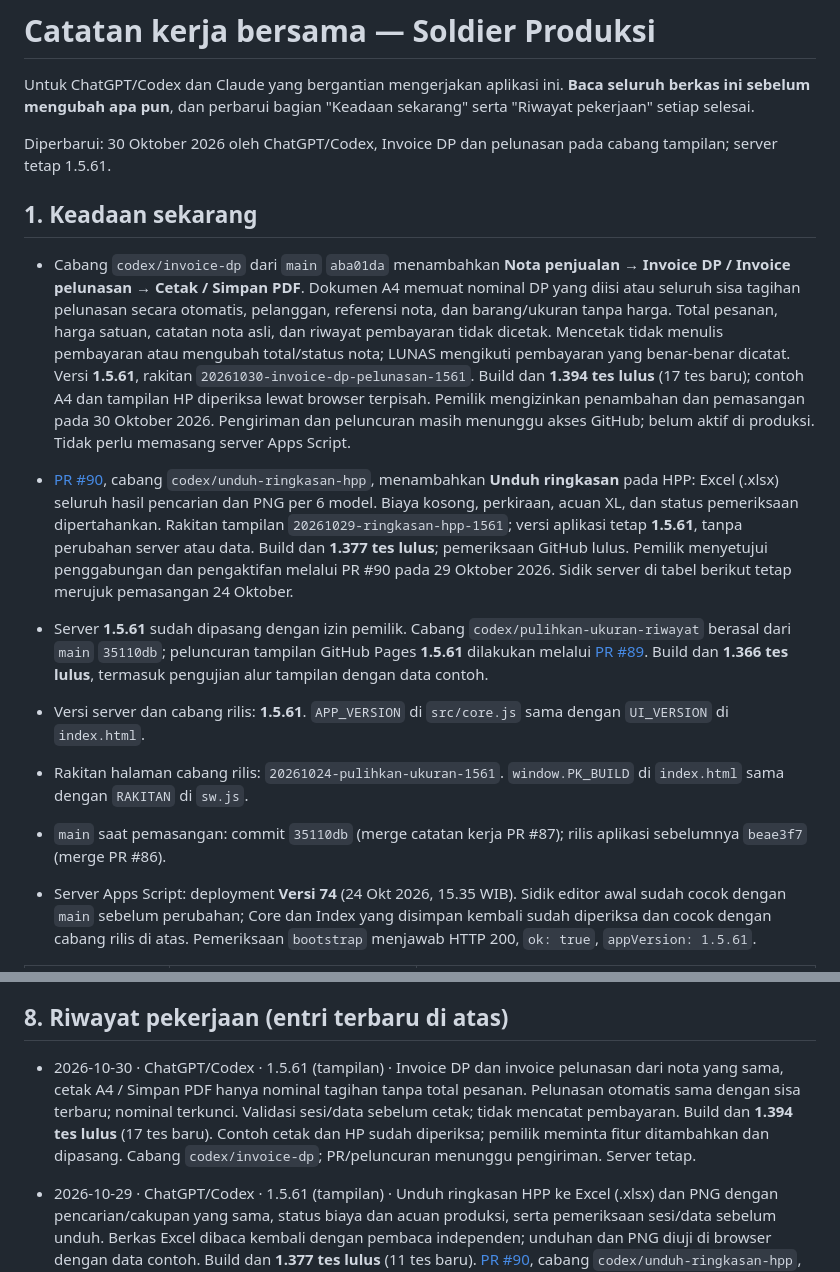
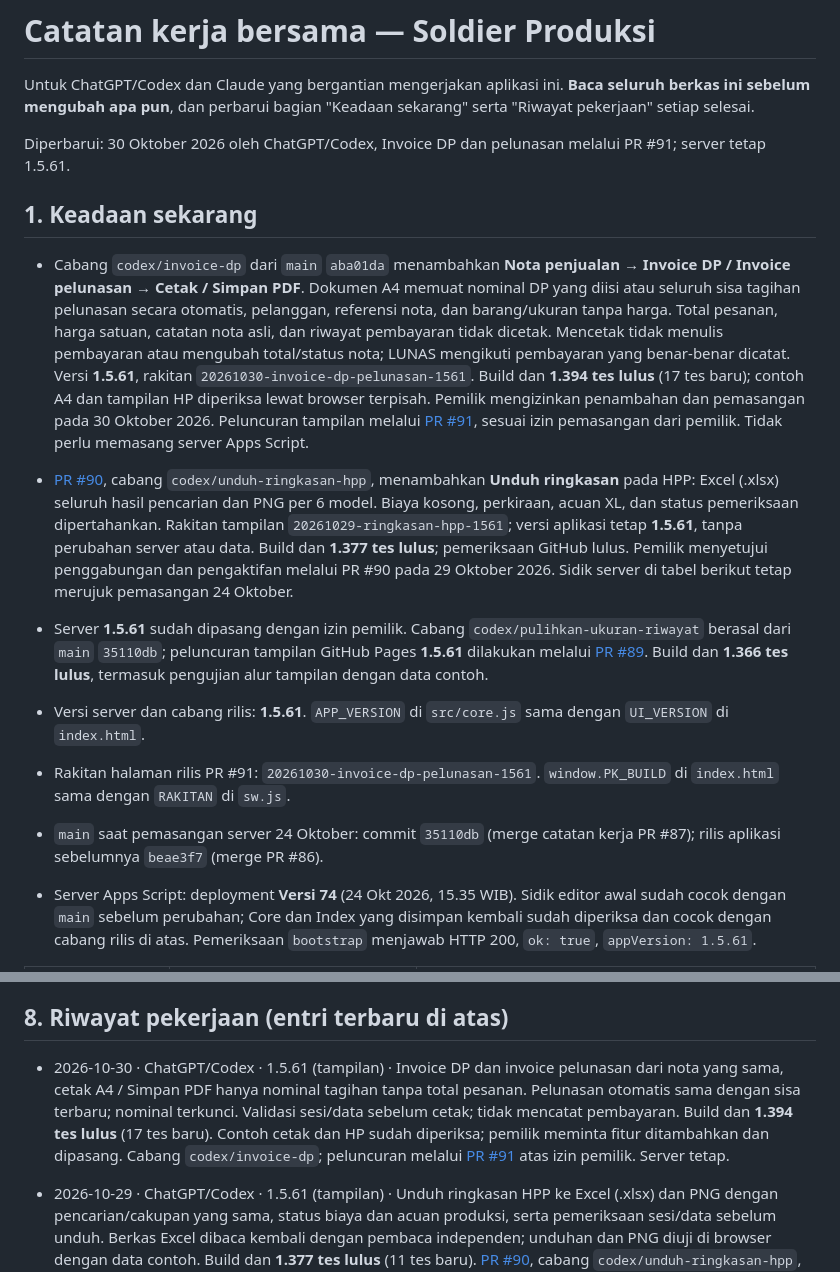
Before and after one commit to soldierapparelid/produksi, a Markdown page: CATATAN-KERJA-BERSAMA.md, 2 parts joined by grey strips. Drawn GitHub-style.

Commit message:
Catat peluncuran invoice DP dan pelunasan melalui PR 91

```diff
--- a/CATATAN-KERJA-BERSAMA.md
+++ b/CATATAN-KERJA-BERSAMA.md
@@ -2,19 +2,19 @@
 
 Untuk ChatGPT/Codex dan Claude yang bergantian mengerjakan aplikasi ini. **Baca seluruh berkas ini sebelum mengubah apa pun**, dan perbarui bagian "Keadaan sekarang" serta "Riwayat pekerjaan" setiap selesai.
 
-Diperbarui: 30 Oktober 2026 oleh ChatGPT/Codex, Invoice DP dan pelunasan pada cabang tampilan; server tetap 1.5.61.
+Diperbarui: 30 Oktober 2026 oleh ChatGPT/Codex, Invoice DP dan pelunasan melalui PR #91; server tetap 1.5.61.
 
 ## 1. Keadaan sekarang
 
-- Cabang `codex/invoice-dp` dari `main` `aba01da` menambahkan **Nota penjualan → Invoice DP / Invoice pelunasan → Cetak / Simpan PDF**. Dokumen A4 memuat nominal DP yang diisi atau seluruh sisa tagihan pelunasan secara otomatis, pelanggan, referensi nota, dan barang/ukuran tanpa harga. Total pesanan, harga satuan, catatan nota asli, dan riwayat pembayaran tidak dicetak. Mencetak tidak menulis pembayaran atau mengubah total/status nota; LUNAS mengikuti pembayaran yang benar-benar dicatat. Versi **1.5.61**, rakitan `20261030-invoice-dp-pelunasan-1561`. Build dan **1.394 tes lulus** (17 tes baru); contoh A4 dan tampilan HP diperiksa lewat browser terpisah. Pemilik mengizinkan penambahan dan pemasangan pada 30 Oktober 2026. Pengiriman dan peluncuran masih menunggu akses GitHub; belum aktif di produksi. Tidak perlu memasang server Apps Script.
+- Cabang `codex/invoice-dp` dari `main` `aba01da` menambahkan **Nota penjualan → Invoice DP / Invoice pelunasan → Cetak / Simpan PDF**. Dokumen A4 memuat nominal DP yang diisi atau seluruh sisa tagihan pelunasan secara otomatis, pelanggan, referensi nota, dan barang/ukuran tanpa harga. Total pesanan, harga satuan, catatan nota asli, dan riwayat pembayaran tidak dicetak. Mencetak tidak menulis pembayaran atau mengubah total/status nota; LUNAS mengikuti pembayaran yang benar-benar dicatat. Versi **1.5.61**, rakitan `20261030-invoice-dp-pelunasan-1561`. Build dan **1.394 tes lulus** (17 tes baru); contoh A4 dan tampilan HP diperiksa lewat browser terpisah. Pemilik mengizinkan penambahan dan pemasangan pada 30 Oktober 2026. Peluncuran tampilan melalui [PR #91](https://github.com/soldierapparelid/produksi/pull/91), sesuai izin pemasangan dari pemilik. Tidak perlu memasang server Apps Script.
 
 - [PR #90](https://github.com/soldierapparelid/produksi/pull/90), cabang `codex/unduh-ringkasan-hpp`, menambahkan **Unduh ringkasan** pada HPP: Excel (.xlsx) seluruh hasil pencarian dan PNG per 6 model. Biaya kosong, perkiraan, acuan XL, dan status pemeriksaan dipertahankan. Rakitan tampilan `20261029-ringkasan-hpp-1561`; versi aplikasi tetap **1.5.61**, tanpa perubahan server atau data. Build dan **1.377 tes lulus**; pemeriksaan GitHub lulus. Pemilik menyetujui penggabungan dan pengaktifan melalui PR #90 pada 29 Oktober 2026. Sidik server di tabel berikut tetap merujuk pemasangan 24 Oktober.
 
 - Server **1.5.61** sudah dipasang dengan izin pemilik. Cabang `codex/pulihkan-ukuran-riwayat` berasal dari `main` `35110db`; peluncuran tampilan GitHub Pages **1.5.61** dilakukan melalui [PR #89](https://github.com/soldierapparelid/produksi/pull/89). Build dan **1.366 tes lulus**, termasuk pengujian alur tampilan dengan data contoh.
 
 - Versi server dan cabang rilis: **1.5.61**. `APP_VERSION` di `src/core.js` sama dengan `UI_VERSION` di `index.html`.
-- Rakitan halaman cabang rilis: `20261024-pulihkan-ukuran-1561`. `window.PK_BUILD` di `index.html` sama dengan `RAKITAN` di `sw.js`.
-- `main` saat pemasangan: commit `35110db` (merge catatan kerja PR #87); rilis aplikasi sebelumnya `beae3f7` (merge PR #86).
+- Rakitan halaman rilis PR #91: `20261030-invoice-dp-pelunasan-1561`. `window.PK_BUILD` di `index.html` sama dengan `RAKITAN` di `sw.js`.
+- `main` saat pemasangan server 24 Oktober: commit `35110db` (merge catatan kerja PR #87); rilis aplikasi sebelumnya `beae3f7` (merge PR #86).
 - Server Apps Script: deployment **Versi 74** (24 Okt 2026, 15.35 WIB). Sidik editor awal sudah cocok dengan `main` sebelum perubahan; Core dan Index yang disimpan kembali sudah diperiksa dan cocok dengan cabang rilis di atas. Pemeriksaan `bootstrap` menjawab HTTP 200, `ok: true`, `appVersion: 1.5.61`.
 
 | Berkas di editor | Sumber di repo | Sidik (panjang + 16 huruf awal sha256, akhir baris LF) |
@@ -98,7 +98,7 @@ Diperbarui: 30 Oktober 2026 oleh ChatGPT/Codex, Invoice DP dan pelunasan pada ca
 
 ## 8. Riwayat pekerjaan (entri terbaru di atas)
 
-- 2026-10-30 · ChatGPT/Codex · 1.5.61 (tampilan) · Invoice DP dan invoice pelunasan dari nota yang sama, cetak A4 / Simpan PDF hanya nominal tagihan tanpa total pesanan. Pelunasan otomatis sama dengan sisa terbaru; nominal terkunci. Validasi sesi/data sebelum cetak; tidak mencatat pembayaran. Build dan **1.394 tes lulus** (17 tes baru). Contoh cetak dan HP sudah diperiksa; pemilik meminta fitur ditambahkan dan dipasang. Cabang `codex/invoice-dp`; PR/peluncuran menunggu pengiriman. Server tetap.
+- 2026-10-30 · ChatGPT/Codex · 1.5.61 (tampilan) · Invoice DP dan invoice pelunasan dari nota yang sama, cetak A4 / Simpan PDF hanya nominal tagihan tanpa total pesanan. Pelunasan otomatis sama dengan sisa terbaru; nominal terkunci. Validasi sesi/data sebelum cetak; tidak mencatat pembayaran. Build dan **1.394 tes lulus** (17 tes baru). Contoh cetak dan HP sudah diperiksa; pemilik meminta fitur ditambahkan dan dipasang. Cabang `codex/invoice-dp`; peluncuran melalui [PR #91](https://github.com/soldierapparelid/produksi/pull/91) atas izin pemilik. Server tetap.
 
 - 2026-10-29 · ChatGPT/Codex · 1.5.61 (tampilan) · Unduh ringkasan HPP ke Excel (.xlsx) dan PNG dengan pencarian/cakupan yang sama, status biaya dan acuan produksi, serta pemeriksaan sesi/data sebelum unduh. Berkas Excel dibaca kembali dengan pembaca independen; unduhan dan PNG diuji di browser dengan data contoh. Build dan **1.377 tes lulus** (11 tes baru). [PR #90](https://github.com/soldierapparelid/produksi/pull/90), cabang `codex/unduh-ringkasan-hpp`, disetujui pemilik untuk digabung dan diaktifkan pada 29 Oktober 2026; pemeriksaan GitHub lulus. Tidak memerlukan pemasangan server.
 
```
